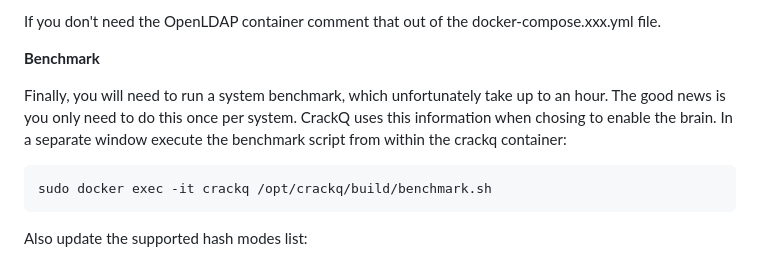
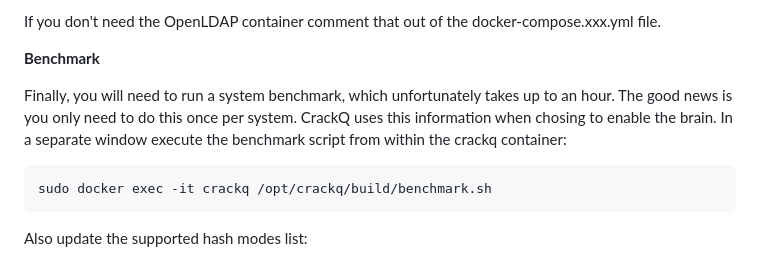
Before and after one commit to f0cker/crackq, a Markdown page: INSTALL.md, the part around the change. Drawn GitHub-style.

````diff
--- a/INSTALL.md
+++ b/INSTALL.md
@@ -163,7 +163,7 @@ If you don't need the OpenLDAP container comment that out of the docker-compose.
 
 **Benchmark**
 
-Finally, you will need to run a system benchmark, which unfortunately take up to an hour. The good news is you only need to do this once per system. CrackQ uses this information when chosing to enable the brain. In a separate window execute the benchmark script from within the crackq container:
+Finally, you will need to run a system benchmark, which unfortunately takes up to an hour. The good news is you only need to do this once per system. CrackQ uses this information when chosing to enable the brain. In a separate window execute the benchmark script from within the crackq container:
 
 ```
 sudo docker exec -it crackq /opt/crackq/build/benchmark.sh
````
Also changed, not shown: README.md (+8 -4 lines), docs/docker_diagram.jpg (added), 5 other files.
